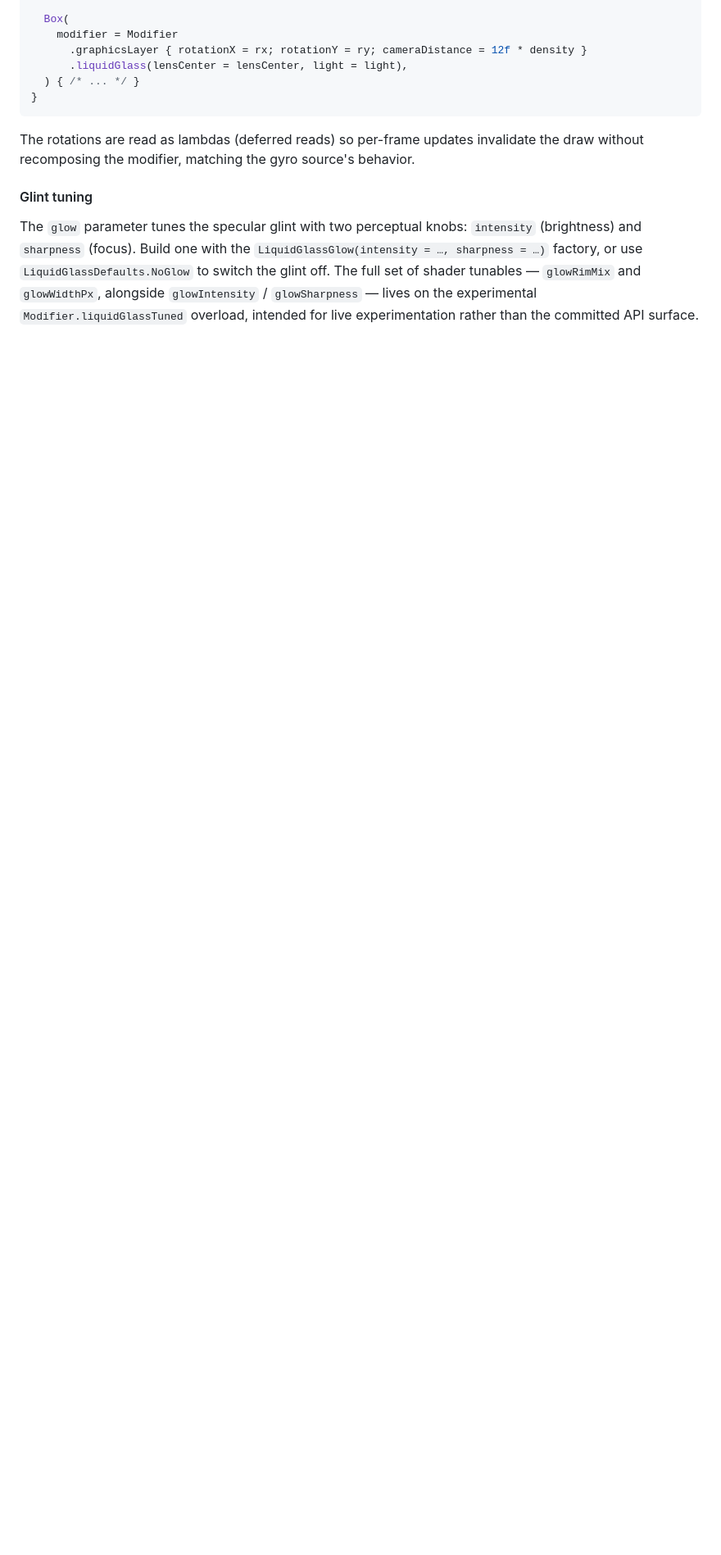
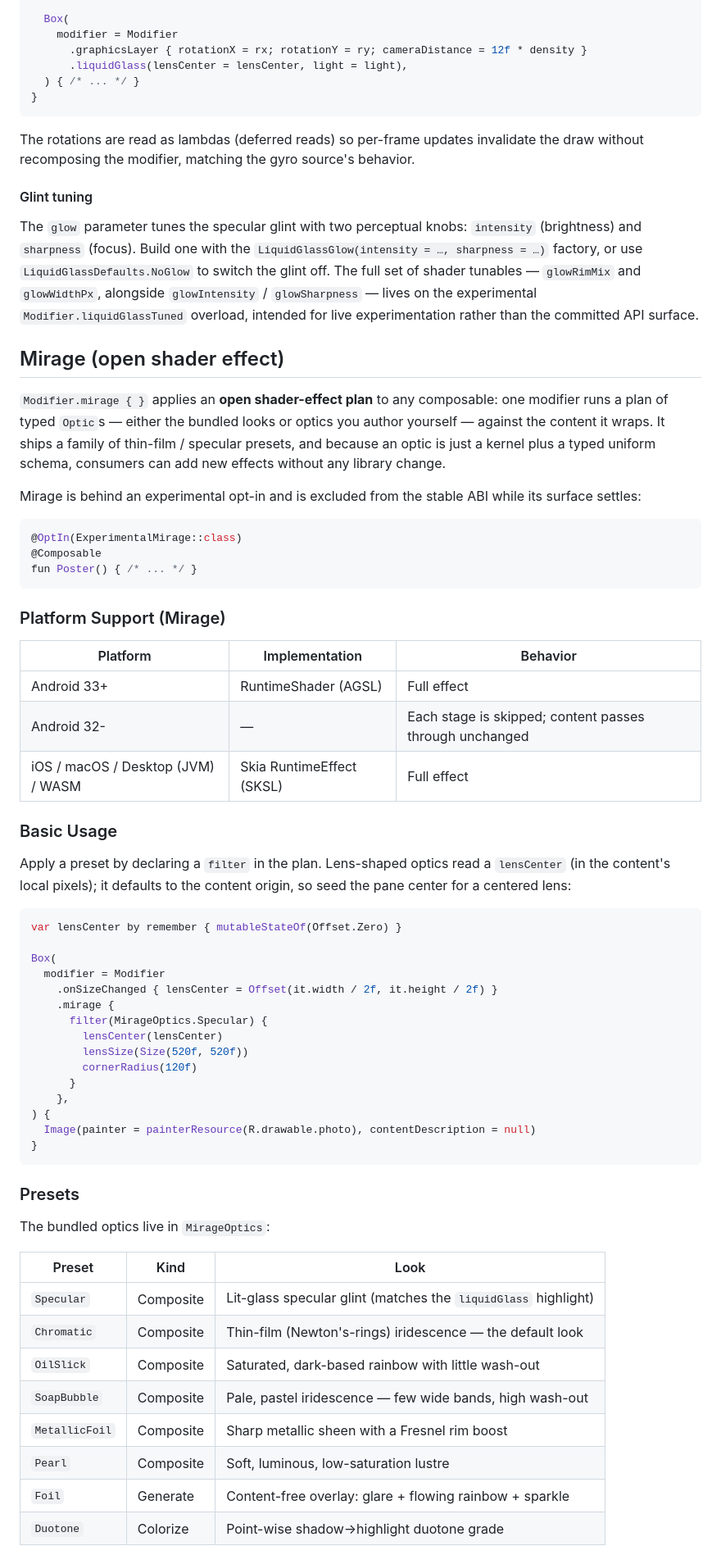
Before and after one commit to skydoves/Cloudy, a Markdown page: README.md, the part around one of its changes. Shown at 82% size. Drawn GitHub-style; blank space fills up the shorter version.

Commit message:
docs: document the Mirage open shader effect in the README

````diff
--- a/README.md
+++ b/README.md
@@ -488,3 +488,60 @@ The rotations are read as lambdas (deferred reads) so per-frame updates invalida
 
 The `glow` parameter tunes the specular glint with two perceptual knobs: `intensity` (brightness) and `sharpness` (focus). Build one with the `LiquidGlassGlow(intensity = …, sharpness = …)` factory, or use `LiquidGlassDefaults.NoGlow` to switch the glint off. The full set of shader tunables — `glowRimMix` and `glowWidthPx`, alongside `glowIntensity` / `glowSharpness` — lives on the experimental `Modifier.liquidGlassTuned` overload, intended for live experimentation rather than the committed API surface.
 
+## Mirage (open shader effect)
+
+`Modifier.mirage { }` applies an **open shader-effect plan** to any composable: one modifier runs a plan of typed `Optic`s — either the bundled looks or optics you author yourself — against the content it wraps. It ships a family of thin-film / specular presets, and because an optic is just a kernel plus a typed uniform schema, consumers can add new effects without any library change.
+
+Mirage is behind an experimental opt-in and is excluded from the stable ABI while its surface settles:
+
+```kotlin
+@OptIn(ExperimentalMirage::class)
+@Composable
+fun Poster() { /* ... */ }
+```
+
+### Platform Support (Mirage)
+
+| Platform | Implementation | Behavior |
+|----------|----------------|----------|
+| Android 33+ | RuntimeShader (AGSL) | Full effect |
+| Android 32- | — | Each stage is skipped; content passes through unchanged |
+| iOS / macOS / Desktop (JVM) / WASM | Skia RuntimeEffect (SKSL) | Full effect |
+
+### Basic Usage
+
+Apply a preset by declaring a `filter` in the plan. Lens-shaped optics read a `lensCenter` (in the content's local pixels); it defaults to the content origin, so seed the pane center for a centered lens:
+
+```kotlin
+var lensCenter by remember { mutableStateOf(Offset.Zero) }
+
+Box(
+  modifier = Modifier
+    .onSizeChanged { lensCenter = Offset(it.width / 2f, it.height / 2f) }
+    .mirage {
+      filter(MirageOptics.Specular) {
+        lensCenter(lensCenter)
+        lensSize(Size(520f, 520f))
+        cornerRadius(120f)
+      }
+    },
+) {
+  Image(painter = painterResource(R.drawable.photo), contentDescription = null)
+}
+```
+
+### Presets
+
+The bundled optics live in `MirageOptics`:
+
+| Preset | Kind | Look |
+|--------|------|------|
+| `Specular` | Composite | Lit-glass specular glint (matches the `liquidGlass` highlight) |
+| `Chromatic` | Composite | Thin-film (Newton's-rings) iridescence — the default look |
+| `OilSlick` | Composite | Saturated, dark-based rainbow with little wash-out |
+| `SoapBubble` | Composite | Pale, pastel iridescence — few wide bands, high wash-out |
+| `MetallicFoil` | Composite | Sharp metallic sheen with a Fresnel rim boost |
+| `Pearl` | Composite | Soft, luminous, low-saturation lustre |
+| `Foil` | Generate | Content-free overlay: glare + flowing rainbow + sparkle |
+| `Duotone` | Colorize | Point-wise shadow→highlight duotone grade |
+
````
Also changed, not shown: other parts of README.md (+52 -0 lines).
